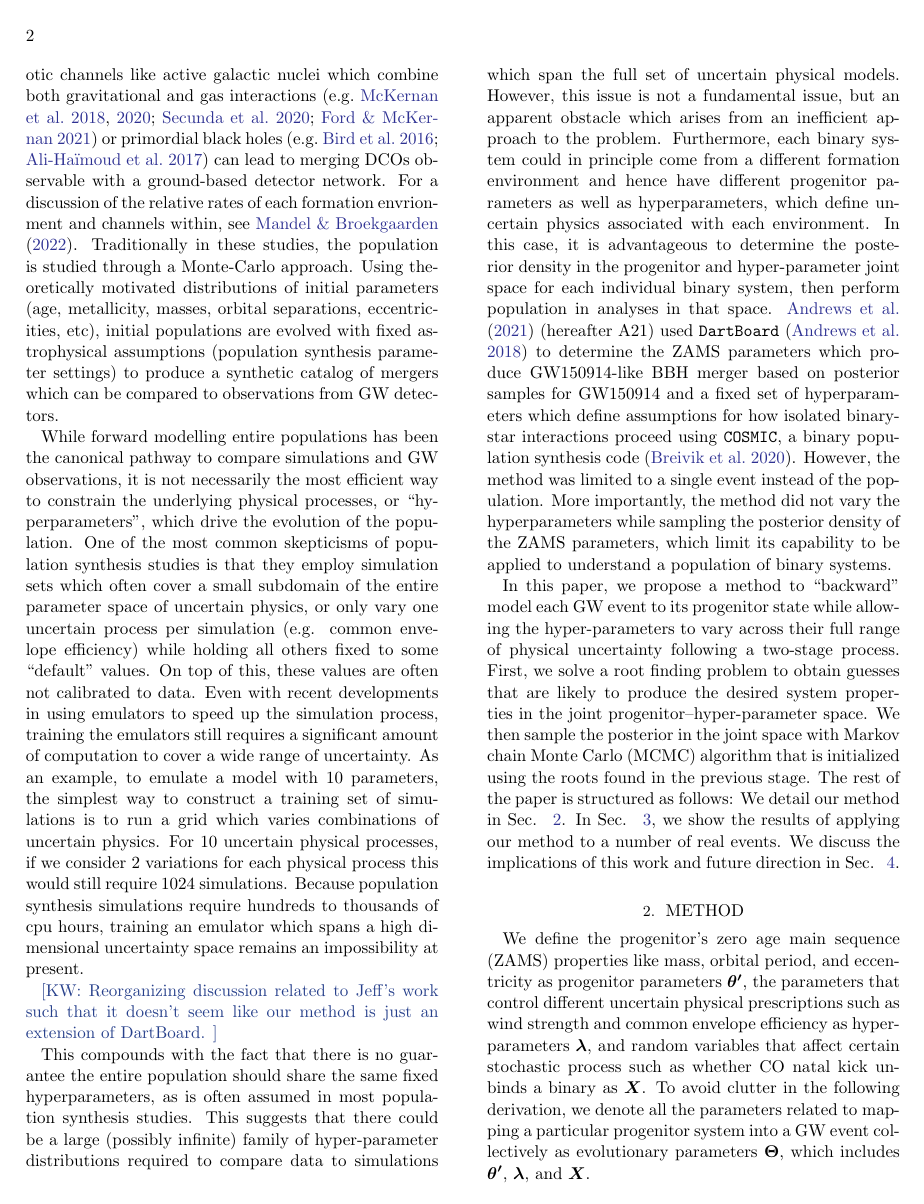
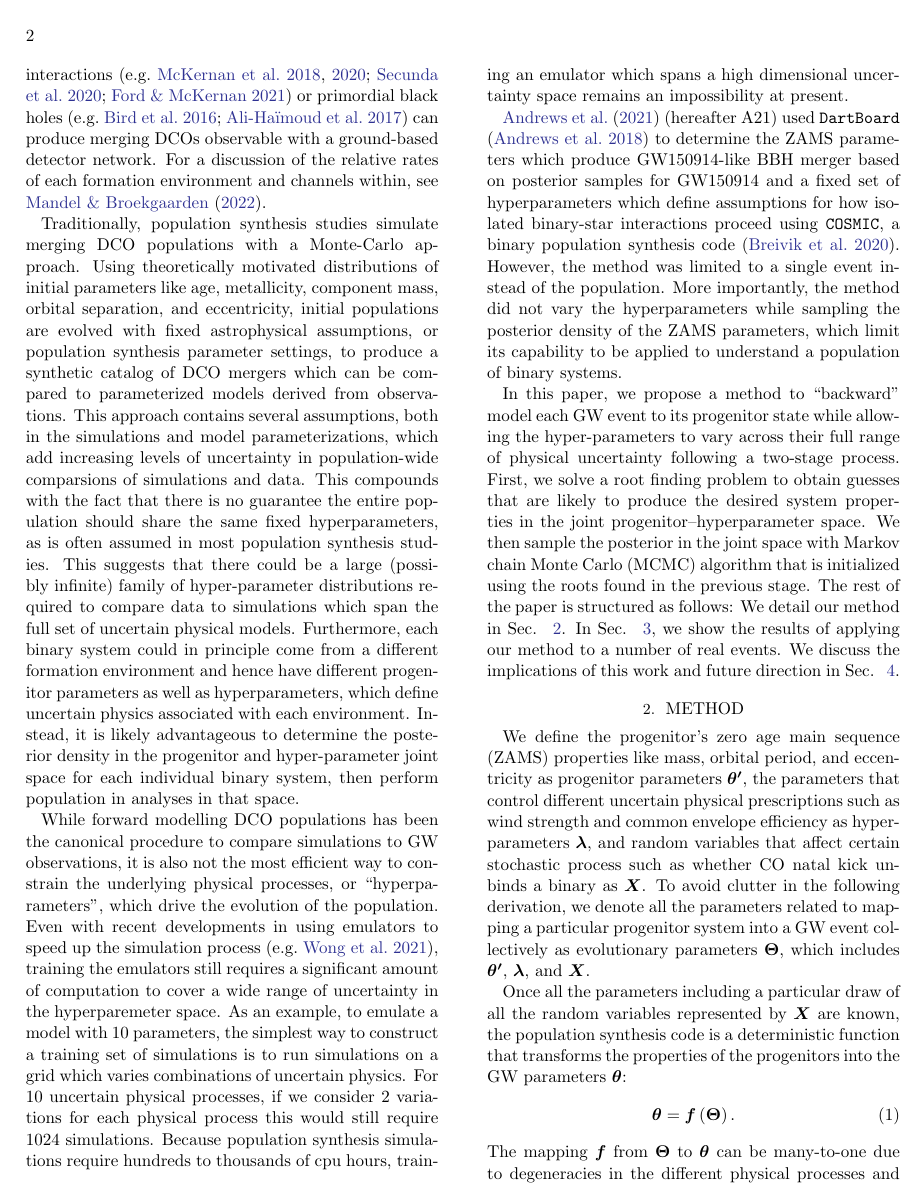
Before and after one commit to kazewong/BackPop, a LaTeX paper (src/tex/ms.tex, which reads src/tex/bib.bib): page 2 of 12. Compiled offline with pdfLaTeX; a LaTeX package or settings file that is missing is left out.

Commit message:
trying to massage the intro a bit but maybe not very successfully

```diff
--- a/src/tex/bib.bib
+++ b/src/tex/bib.bib
@@ -0,0 +6 @@
+         year = 2021,
--- a/src/tex/ms.tex
+++ b/src/tex/ms.tex
@@ -82,58 +82,54 @@ as well as young stellar clusters \citep[e.g.][]{Ziosi2014, Banerjee2017, DiCarl
 globular clusters \citep[e.g.][]{PortegiesZwart2000, OLeary2006, Downing2010, Samsing2014, Rodriguez2015, Rodriguez2016, Askar2017, Rodriguez2019},
 nuclear star clusters \citep[][]{Miller2009, Antonini2016}, or a mix of all three \citep[e.g.][]{Mapelli2022}.
 Finally, more exotic channels like active galactic nuclei which combine both gravitational and gas interactions
-\citep[e.g.][]{McKernan2018, McKernan2020, Secunda2020, Ford2021} or primordial black holes \citep[e.g.][]{Bird2016, AliHaimoud2017} can lead
-to merging DCOs observable with a ground-based detector network. For a discussion of the relative rates of each
-formation envrionment and channels within, see \citet{Mandel2022}. Traditionally in these studies, the
-population is studied through a Monte-Carlo approach.  Using theoretically
-motivated distributions of initial parameters (age, metallicity, masses, orbital
-separations, eccentricities, etc), initial populations are evolved with fixed
-astrophysical assumptions (population synthesis parameter settings) to produce a
-synthetic catalog of mergers which can be compared to observations from
-GW detectors.
+\citep[e.g.][]{McKernan2018, McKernan2020, Secunda2020, Ford2021} or primordial black holes \citep[e.g.][]{Bird2016, AliHaimoud2017}
+can produce merging DCOs observable with a ground-based detector network. For a discussion of the relative rates of each
+formation environment and channels within, see \citet{Mandel2022}.
+
+
+Traditionally, population synthesis studies simulate merging DCO populations with a
+Monte-Carlo approach.  Using theoretically motivated distributions of initial parameters
+like age, metallicity, component mass, orbital separation, and eccentricity, initial
+populations are evolved with fixed astrophysical assumptions, or population synthesis
+parameter settings, to produce a synthetic catalog of DCO mergers which can be compared
+to parameterized models derived from observations. This approach contains several assumptions,
+both in the simulations and model parameterizations, which add increasing levels of
+uncertainty in population-wide comparsions of simulations and data. This compounds with the fact
+that there is no guarantee the entire population should share the same fixed hyperparameters,
+as is often assumed in most population synthesis studies.
+This suggests that there could be a large (possibly infinite) family of hyper-parameter distributions
+required to compare data to simulations which span the full set of uncertain physical models.
+%However, this issue is not a fundamental issue, but instead an apparent obstacle which arises from an inefficient approach to the problem.
+Furthermore, each binary system could in principle come from a different formation environment and hence
+have different progenitor parameters as well as hyperparameters, which define uncertain physics associated with each environment.
+Instead, it is likely advantageous to determine the posterior density in the progenitor and hyper-parameter joint space
+for each individual binary system, then perform population in analyses in that space.
 
 
 
-%As the rate of detection of gravitational-wave (GW) increases with the sensitivity of the \kb{ground-based} GW detector network \kw{cite},
-%understanding astrophysical processes related to progenitors of GW events through analyzing a population of GW events has become more popular \kw{cite}.
-%\kb{I think we can reword the end of this previous sentence -- I should come back to it.}
-%A very common way to study the origin of detected GW events is through population synthesis simulations \kw{cite} \kb{cite Mandel \& Broekgaarden review},
-%which evolve populations of various kinds of binaries to form populations of GW events. \kb{Do we want to do isolated only here? or other channels?}
-%\kb{The process to forward model a population of GW events relies on random samples }
-%Forward modelling of a population of GW events start with sampling a set of initial binary parameters from some distributions related to the progenitor population,
-%such as the initial mass function or star-formation history,
-%then evolve each individual members according to the physics of interest until some stopping criteria is met.
-%This usually mean either a merger event or the binary system stays stable for a Hubble time.
-%After this, one can collect all the GW emitting binaries in the synthetic population and compare to the observed population.
-
-While forward modelling entire populations has been the canonical pathway to compare simulations and GW observations,
-it is not necessarily the most efficient way to constrain the underlying physical processes, or ``hyperparameters", which drive the evolution of the population.
-One of the most common skepticisms of population synthesis studies is that they employ simulation sets which often
-cover a small subdomain of the entire parameter space of uncertain physics, or only vary one uncertain process per simulation
-(e.g. common envelope efficiency) while holding all others fixed to some ``default" values.
-On top of this, these values are often not calibrated to data.
-Even with recent developments in using emulators to speed up the simulation process, training the emulators
-still requires a significant amount of computation to cover a wide range of uncertainty.
+%One of the most common skepticisms of population synthesis studies is that they employ simulation sets which often
+%cover a small subdomain of the entire parameter space of uncertain physics, or only vary one uncertain process per simulation
+%(e.g. common envelope efficiency) while holding all others fixed to some ``default" values.
+%On top of this, these values are often not calibrated to data.
+While forward modelling DCO populations has been the canonical procedure to
+compare simulations to GW observations, it is also not the most efficient way
+to constrain the underlying physical processes, or ``hyperparameters", which drive the
+evolution of the population. Even with recent developments in using emulators to speed
+up the simulation process \citep[e.g.][]{Wong2021}, training the emulators
+still requires a significant amount of computation to cover a wide range of uncertainty in the hyperparemeter space.
 As an example, to emulate a model with $10$ parameters, the simplest way to construct a training set of simulations is to
-run a grid which varies combinations of uncertain physics.
+run simulations on a grid which varies combinations of uncertain physics.
 For $10$ uncertain physical processes, if we consider $2$ variations for each physical process
 this would still require $1024$ simulations.
 Because population synthesis simulations require hundreds to thousands of cpu hours,
 training an emulator which spans a high dimensional uncertainty space remains an impossibility at present.
 
-\kw{Reorganizing discussion related to Jeff's work such that it doesn't seem like our method is just an extension of DartBoard.}
+%\kw{Reorganizing discussion related to Jeff's work such that it doesn't seem like our method is just an extension of DartBoard.}
 
-This compounds with the fact that there is no guarantee the entire population should share the same fixed hyperparameters,
-as is often assumed in most population synthesis studies.
-This suggests that there could be a large (possibly infinite) family of hyper-parameter distributions
-required to compare data to simulations which span the full set of uncertain physical models.
-However, this issue is not a fundamental issue, but an apparent obstacle which arises from an inefficient approach to the problem.
-Furthermore, each binary system could in principle come from a different formation environment and hence
-have different progenitor parameters as well as hyperparameters, which define uncertain physics associated with each environment.
-In this case, it is advantageous to determine the posterior density in the progenitor and hyper-parameter joint space
-for each individual binary system, then perform population in analyses in that space.
+
 \citet{Andrews2021} (hereafter A21) used \texttt{DartBoard} \citep{Andrews2018}
-to determine the ZAMS parameters which produce GW150914-like BBH merger based on posterior samples for GW150914 and a fixed
+to determine the ZAMS parameters which produce GW150914-like BBH merger based on
+posterior samples for GW150914 and a fixed
 set of hyperparameters which define assumptions for how isolated binary-star interactions proceed using
 \texttt{COSMIC}, a binary population synthesis code \citep{Breivik2020}.
 However, the method was limited to a single event instead of the population.
@@ -143,8 +139,10 @@ which limit its capability to be applied to understand a population of binary sy
 In this paper, we propose a method to ``backward" model each GW event to its progenitor state
 while allowing the hyper-parameters to vary across their full range of physical uncertainty
 following a two-stage process.
-First, we solve a root finding problem to obtain guesses that are likely to produce the desired system properties in the joint progenitor--hyper-parameter space.
-We then sample the posterior in the joint space with Markov chain Monte Carlo (MCMC) algorithm that is initialized using the roots found in the previous stage.
+First, we solve a root finding problem to obtain guesses that are likely to produce the
+desired system properties in the joint progenitor--hyperparameter space.
+We then sample the posterior in the joint space with Markov chain Monte Carlo
+(MCMC) algorithm that is initialized using the roots found in the previous stage.
 The rest of the paper is structured as follows: We detail our method in Sec. ~\ref{sec:method}.
 In Sec. ~\ref{sec:result}, we show the results of applying our method to a number of real events.
 We discuss the implications of this work and future direction in Sec. ~\ref{sec:discussion}.
```
Also changed, not shown: src/tex/bib.bib (18 more changed lines), src/tex/ms.tex (63 more changed lines).
